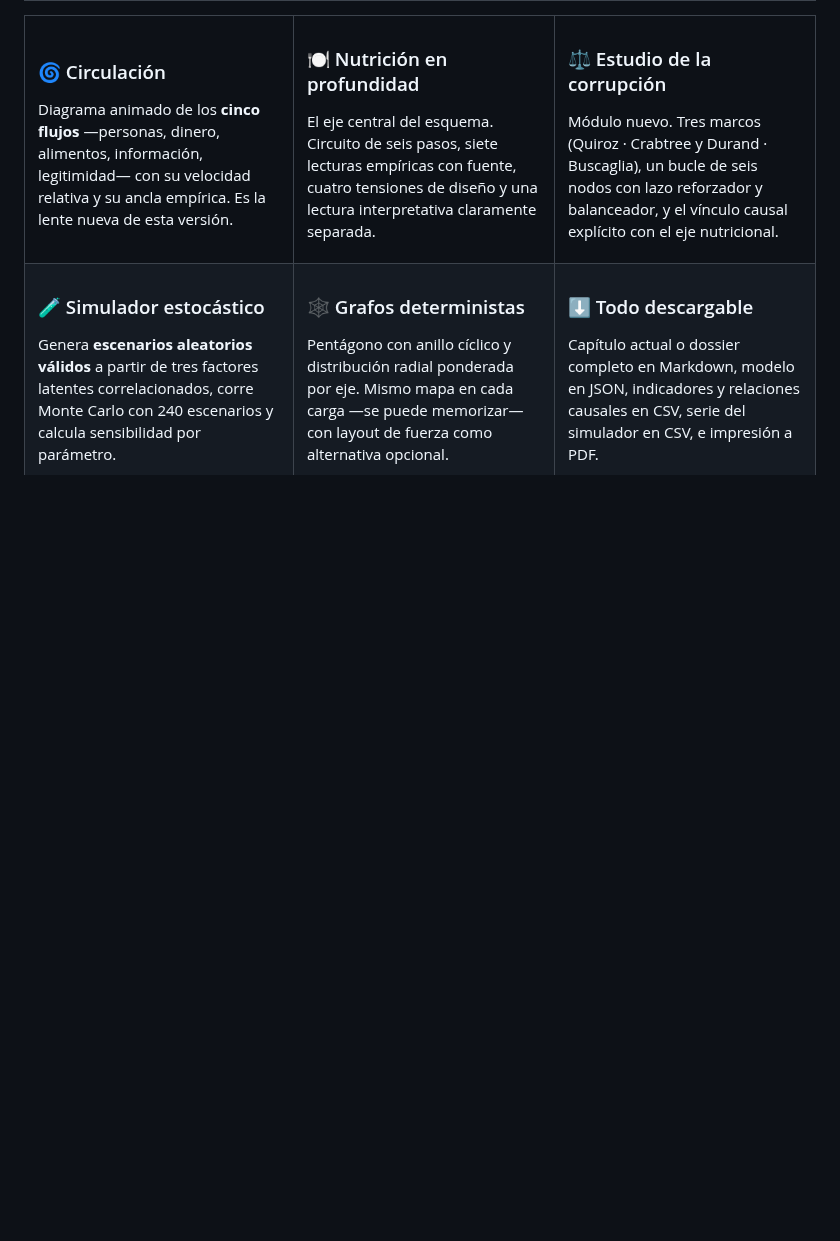
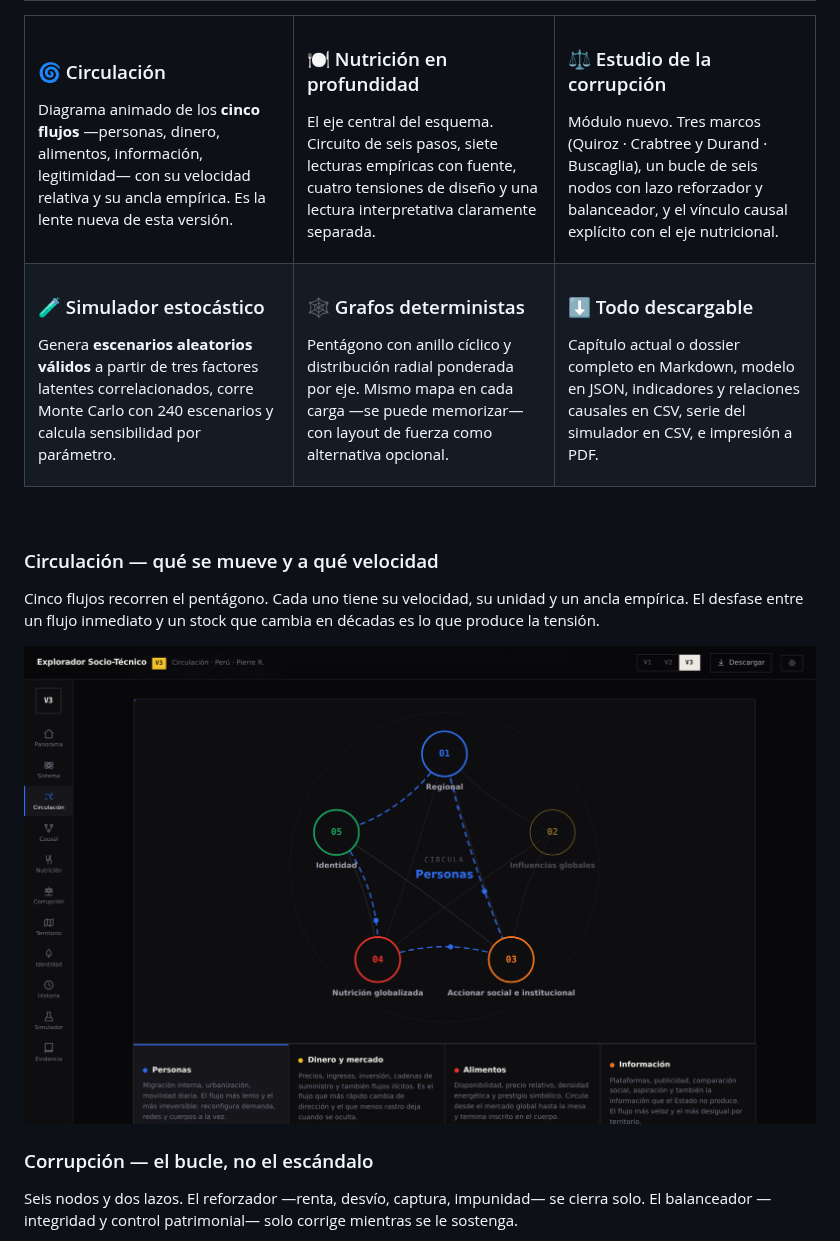
Before and after one commit to oprbguitar/explorador-sociotecnico, a Markdown page: README.md, the part around one of its changes. Drawn GitHub-style; pictures changed too: docs/img/v3-circulacion.png (added); blank space fills up the shorter version.

```diff
--- a/README.md
+++ b/README.md
@@ -132,3 +144,17 @@ causales en CSV, serie del simulador en CSV, e impresión a PDF.
 </td></tr>
 </table>
 
+<br>
+
+### Circulación — qué se mueve y a qué velocidad
+
+Cinco flujos recorren el pentágono. Cada uno tiene su velocidad, su unidad y un ancla empírica.
+El desfase entre un flujo inmediato y un stock que cambia en décadas es lo que produce la tensión.
+
+![Lente Circulación](docs/img/v3-circulacion.png)
+
+### Corrupción — el bucle, no el escándalo
+
+Seis nodos y dos lazos. El reforzador —renta, desvío, captura, impunidad— se cierra solo.
+El balanceador —integridad y control patrimonial— solo corrige mientras se le sostenga.
+
```
Also changed, not shown: other parts of README.md (+32 -0 lines), docs/img/v3-corrupcion.png (added), docs/img/v3-nutricion.png (added), docs/img/v3-panorama.png (added), docs/img/v3-simulador.png (added), docs/img/v3-sistema.png (added).
